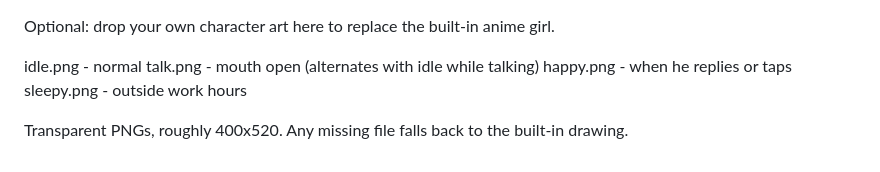
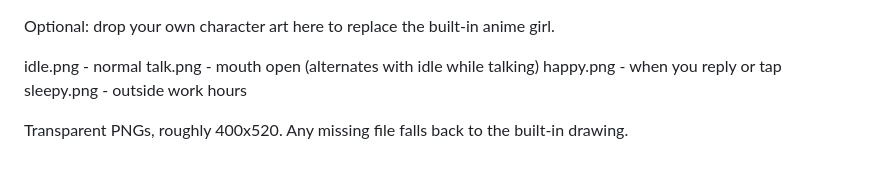
Before and after one commit to shahloabdullayeva/deskpet, a Markdown page: me.example/character/README.md, the part around the change. Drawn GitHub-style.

```diff
--- a/me.example/character/README.md
+++ b/me.example/character/README.md
@@ -2,7 +2,7 @@ Optional: drop your own character art here to replace the built-in anime girl.
 
   idle.png   - normal
   talk.png   - mouth open (alternates with idle while talking)
-  happy.png  - when he replies or taps
+  happy.png  - when you reply or tap
   sleepy.png - outside work hours
 
 Transparent PNGs, roughly 400x520. Any missing file falls back to the built-in drawing.
```
Also changed, not shown: README.md (+13 -10 lines), me.example/style.md (+5 -10 lines), docs/maomao.png, 10 other files.
